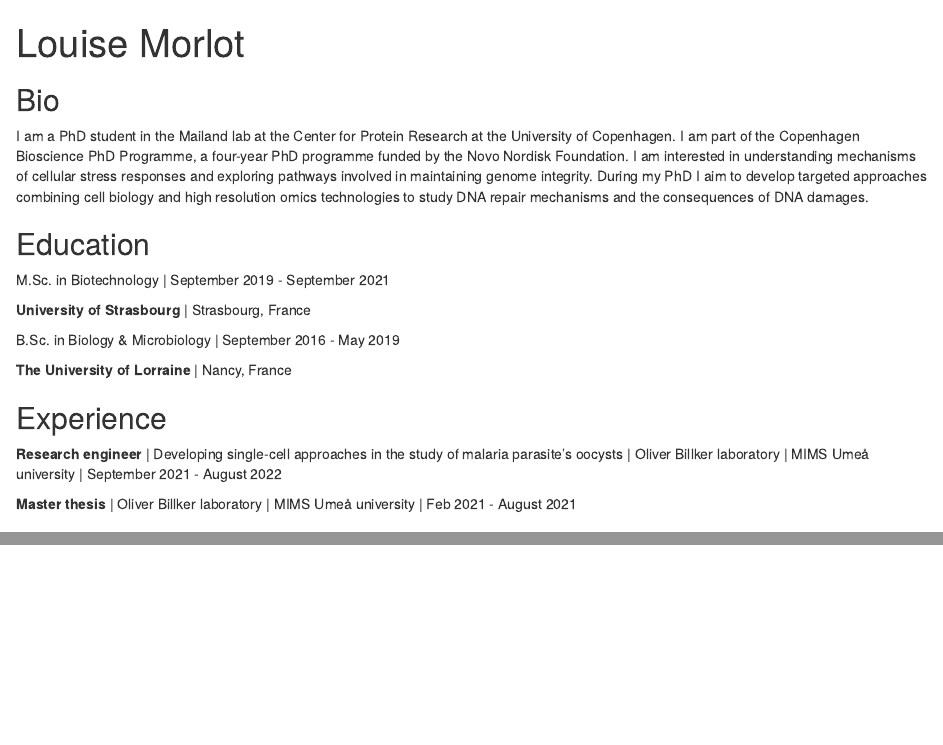
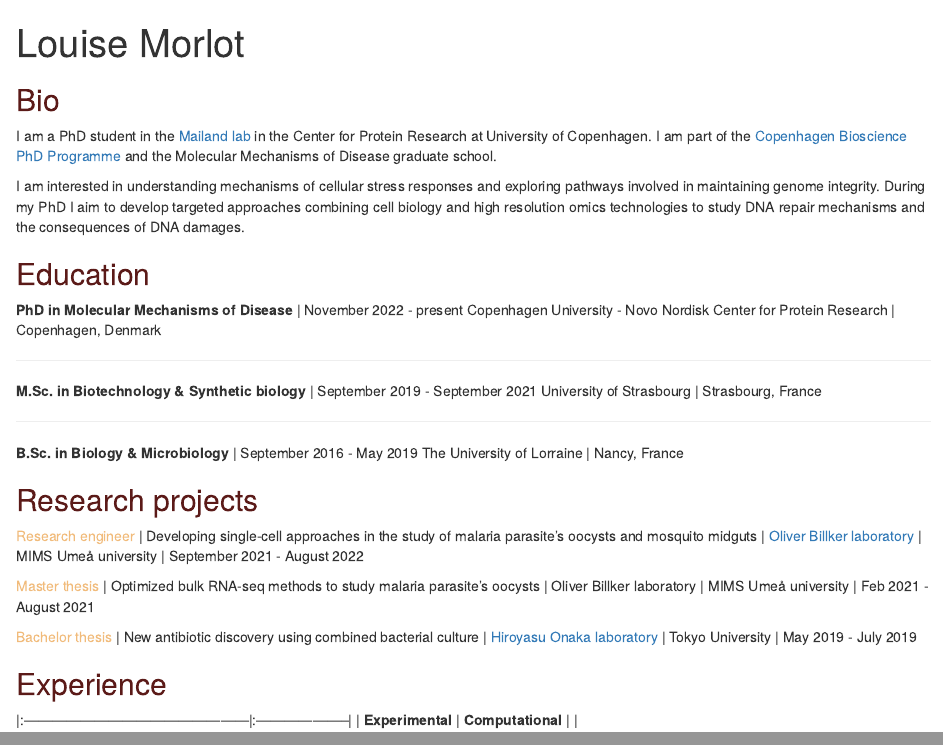
Before and after one commit to louisemorlot/louisemorlot.github.io, an R Markdown document (index.Rmd): the page in a window 1100 px wide, from its top, and a second part further down, joined at a grey line. Rendered offline with R 4.5, knitr and Pandoc, with nearby package versions; drawn as R Markdown's standard HTML page in place of the format the file asks for.

Commit message:
add colors

````diff
--- a/index.Rmd
+++ b/index.Rmd
@@ -14,4 +14,4 @@ output:
   postcards::trestles
 ---
 
-## Bio
+```{r load_packages, message = FALSE, warning=FALSE, include=FALSE}
@@ -18,3 +22 @@ output:
 
-I am a PhD student in the Mailand lab at the Center for Protein Research at the University of
-Copenhagen. I am part of the Copenhagen Bioscience PhD Programme, a four-year PhD programme funded by the Novo Nordisk Foundation.
@@ -21,18 +28,43 @@ Copenhagen. I am part of the Copenhagen Bioscience PhD Programme, a four-year Ph
+      x)
+  } else x
+}
+```
+
+
+## `r colorize("Bio", pal3)`
+
+I am a PhD student in the [Mailand lab](https://www.cpr.ku.dk/research/proteinsignaling/mailand/) in the Center for Protein Research at University of
+Copenhagen. I am part of the [Copenhagen Bioscience PhD Programme](https://cphbiosciencephd.org/) and the Molecular Mechanisms of Disease graduate school.
+
+
 I am interested in understanding mechanisms of cellular stress responses and exploring pathways involved in maintaining genome integrity. During my PhD I aim to develop targeted approaches combining cell biology and high resolution omics technologies to study DNA repair mechanisms and the consequences of DNA damages.
 
-## Education
+## `r colorize("Education", pal3)`
 
-M.Sc. in Biotechnology | September 2019 - September 2021
+**PhD in Molecular Mechanisms of Disease** | November 2022 - present
+Copenhagen University - Novo Nordisk Center for Protein Research | Copenhagen, Denmark
 
-**University of Strasbourg** | Strasbourg, France
+--------------------------
+
+**M.Sc. in Biotechnology & Synthetic biology** | September 2019 - September 2021
+University of Strasbourg | Strasbourg, France
+
+--------------------------
+
+**B.Sc. in Biology & Microbiology** | September 2016 - May 2019
+The University of Lorraine | Nancy, France
+
+## `r colorize("Research projects", pal3)`
+
+`r colorize("Research engineer", pal1)` | Developing single-cell approaches in the study of malaria parasite's oocysts and mosquito midguts | [Oliver Billker laboratory](https://billkerlab.org/) | MIMS Umeå university | September 2021 - August 2022
+
+`r colorize("Master thesis", pal1)` | Optimized bulk RNA-seq methods to study malaria parasite's oocysts | Oliver Billker laboratory | MIMS Umeå university | Feb 2021 - August 2021
+
+`r colorize("Bachelor thesis", pal1)` | New antibiotic discovery using combined bacterial culture | [Hiroyasu Onaka laboratory](http://microbial-potential.bt.a.u-tokyo.ac.jp/en/) | Tokyo University | May 2019 - July 2019
 
 
-B.Sc. in Biology & Microbiology | September 2016 - May 2019
+## `r colorize("Experience", pal3)`
 
-**The University of Lorraine** | Nancy, France
-
-## Experience
-
-**Research engineer** | Developing single-cell approaches in the study of malaria parasite's oocysts | Oliver Billker laboratory | MIMS Umeå university | September 2021 - August 2022
-
-**Master thesis** | Oliver Billker laboratory | MIMS Umeå university | Feb 2021 - August 2021
+|:------------------------------------------------|:--------------------|
+| **Experimental** | **Computational** |
+|
````
Also changed, not shown: index.Rmd (9 more changed lines).
